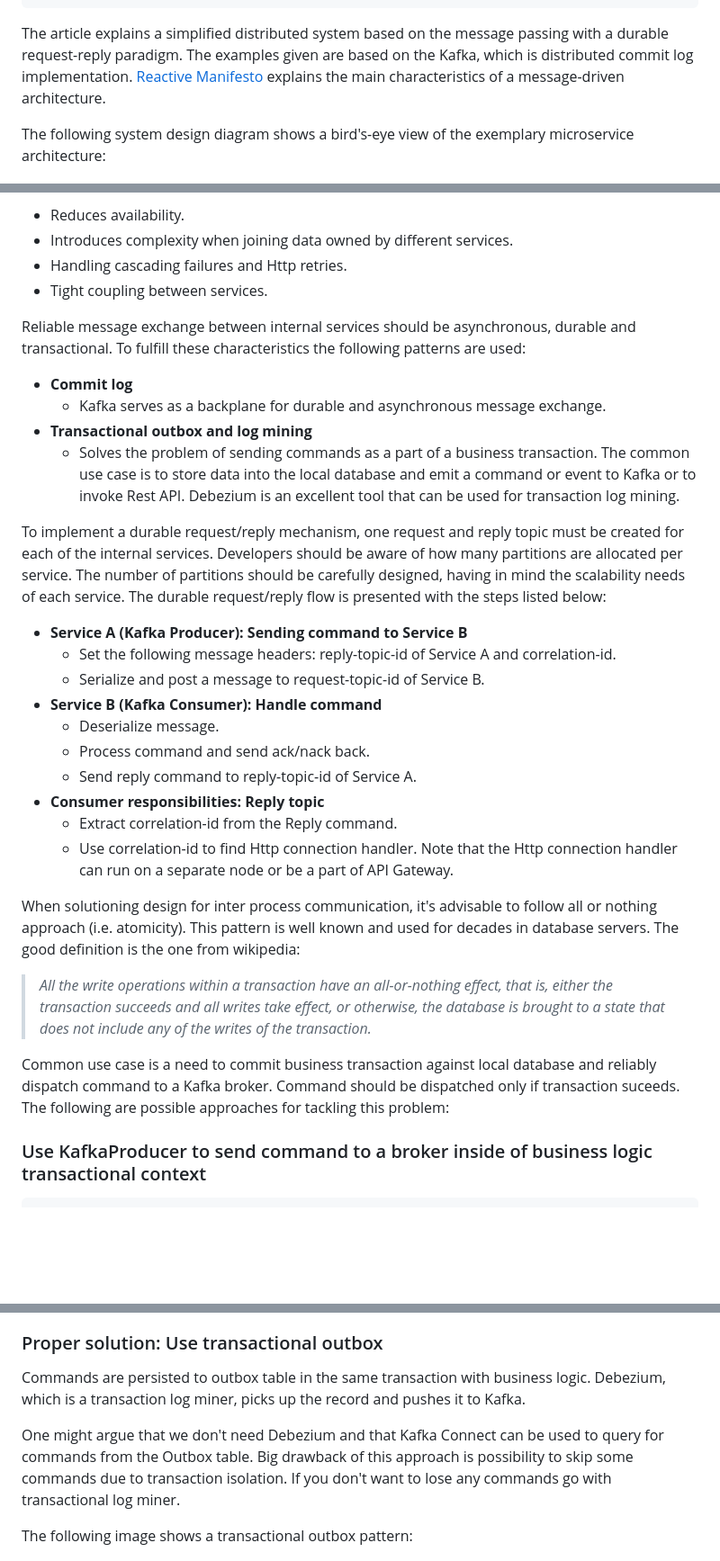
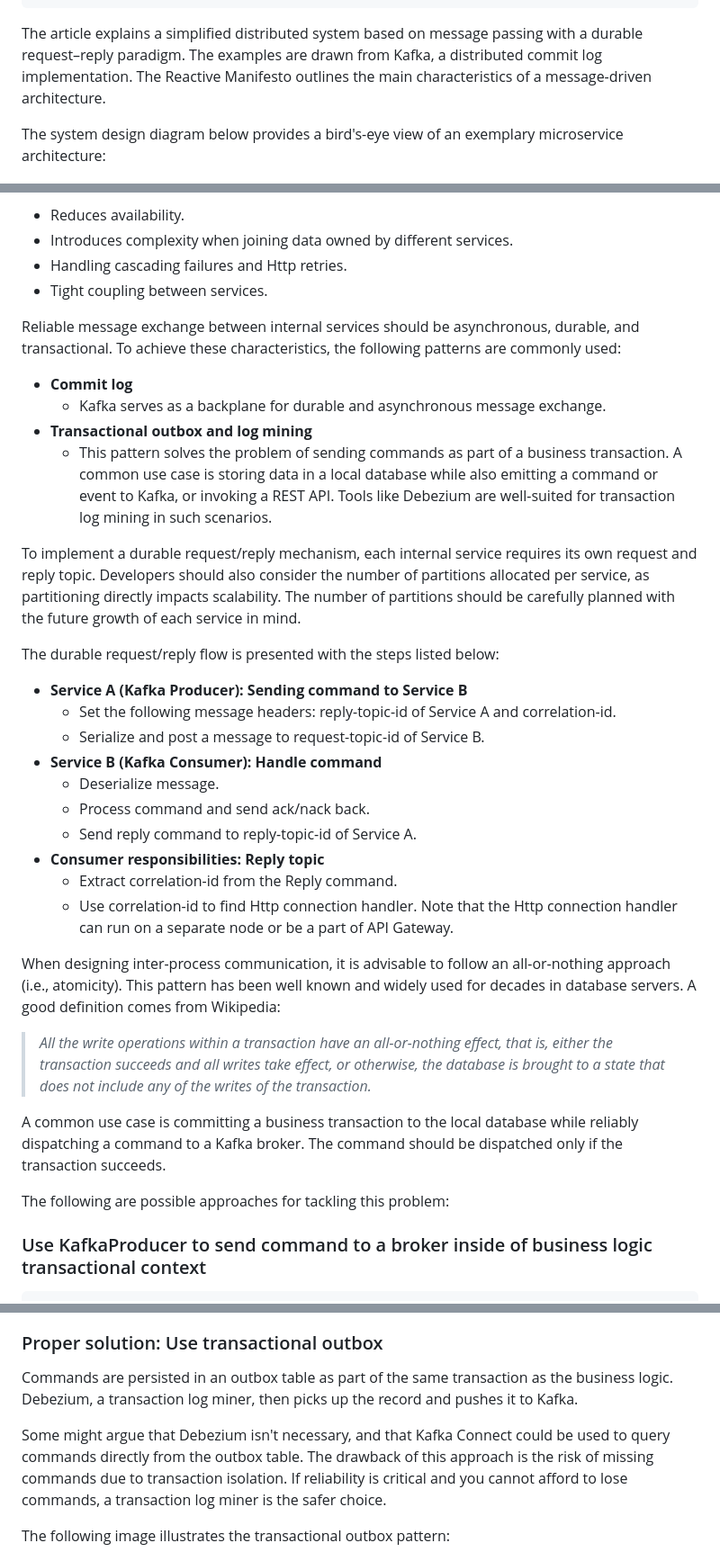
Before and after one commit to svlada/svlada.github.io, a Markdown page: posts/microservices-ipc.md, 3 parts joined by grey strips. Shown at 90% size. GitHub-like rendering; blank space fills up the shorter version.

```diff
--- a/posts/microservices-ipc.md
+++ b/posts/microservices-ipc.md
@@ -10,9 +10,9 @@ layout: layouts/post.njk
 permalink: "microservices-durable-request-reply/index.html"
 ---
 
-The article explains a simplified distributed system based on the message passing with a durable request-reply paradigm. The examples given are based on the Kafka, which is distributed commit log implementation. [Reactive Manifesto](https://www.reactivemanifesto.org/glossary) explains the main characteristics of a message-driven architecture.
+The article explains a simplified distributed system based on message passing with a durable request–reply paradigm. The examples are drawn from Kafka, a distributed commit log implementation. The Reactive Manifesto outlines the main characteristics of a message-driven architecture.
 
-The following system design diagram shows a bird's-eye view of the exemplary microservice architecture:
+The system design diagram below provides a bird's-eye view of an exemplary microservice architecture:
 
 ![microserices](/img/microservices-durable-request-reply/microservices.png)
 
@@ -62,13 +76,15 @@ The majority of development teams favor synchronous (i.e. Rest) communication be
 - Handling cascading failures and Http retries.
 - Tight coupling between services.
 
-Reliable message exchange between internal services should be asynchronous, durable and transactional. To fulfill these characteristics the following patterns are used:
+Reliable message exchange between internal services should be asynchronous, durable, and transactional. To achieve these characteristics, the following patterns are commonly used:
 - **Commit log**
   - Kafka serves as a backplane for durable and asynchronous message exchange.
 - **Transactional outbox and log mining**
-  - Solves the problem of sending commands as a part of a business transaction. The common use case is to store data into the local database and emit a command or event to Kafka or to invoke Rest API. Debezium is an excellent tool that can be used for transaction log mining.
+  - This pattern solves the problem of sending commands as part of a business transaction. A common use case is storing data in a local database while also emitting a command or event to Kafka, or invoking a REST API. Tools like Debezium are well-suited for transaction log mining in such scenarios.
 
-To implement a durable request/reply mechanism, one request and reply topic must be created for each of the internal services. Developers should be aware of how many partitions are allocated per service. The number of partitions should be carefully designed, having in mind the scalability needs of each service. The durable request/reply flow is presented with the steps listed below:
+To implement a durable request/reply mechanism, each internal service requires its own request and reply topic. Developers should also consider the number of partitions allocated per service, as partitioning directly impacts scalability. The number of partitions should be carefully planned with the future growth of each service in mind.
+
+The durable request/reply flow is presented with the steps listed below:
 
 - **Service A (Kafka Producer): Sending command to Service B**
   - Set the following message headers: reply-topic-id of Service A and correlation-id.
@@ -81,11 +97,13 @@ To implement a durable request/reply mechanism, one request and reply topic must
   - Extract correlation-id from the Reply command.
   - Use correlation-id to find Http connection handler. Note that the Http connection handler can run on a separate node or be a part of API Gateway.
 
-When solutioning design for inter process communication, it's advisable to follow all or nothing approach (i.e. atomicity). This pattern is well known and used for decades in database servers. The good definition is the one from wikipedia:
+When designing inter-process communication, it is advisable to follow an all-or-nothing approach (i.e., atomicity). This pattern has been well known and widely used for decades in database servers. A good definition comes from Wikipedia:
 
 > _All the write operations within a transaction have an all-or-nothing effect, that is, either the transaction succeeds and all writes take effect, or otherwise, the database is  brought to a state that does not include any of the writes of the transaction._
 
-Common use case is a need to commit business transaction against local database and reliably dispatch command to a Kafka broker. Command should be dispatched only if transaction suceeds. The following are possible approaches for tackling this problem:
+A common use case is committing a business transaction to the local database while reliably dispatching a command to a Kafka broker. The command should be dispatched only if the transaction succeeds.
+
+The following are possible approaches for tackling this problem:
 
 ### Use KafkaProducer to send command to a broker inside of business logic transactional context
 
@@ -131,11 +149,11 @@ fun methodA() {
 
 ### Proper solution: Use transactional outbox
 
-Commands are persisted to outbox table in the same transaction with business logic. Debezium, which is a transaction log miner, picks up the record and pushes it to Kafka.
+Commands are persisted in an outbox table as part of the same transaction as the business logic. Debezium, a transaction log miner, then picks up the record and pushes it to Kafka.
 
-One might argue that we don't need Debezium and that Kafka Connect can be used to query for commands from the Outbox table. Big drawback of this approach is possibility to skip some commands due to transaction isolation. If you don't want to lose any commands go with transactional log miner.
+Some might argue that Debezium isn't necessary, and that Kafka Connect could be used to query commands directly from the outbox table. The drawback of this approach is the risk of missing commands due to transaction isolation. If reliability is critical and you cannot afford to lose commands, a transaction log miner is the safer choice.
 
-The following image shows a transactional outbox pattern:
+The following image illustrates the transactional outbox pattern:
 
 ![microserices](/img/microservices-durable-request-reply/request-reply.png)
 
```
Also changed, not shown: other parts of posts/microservices-ipc.md (+30 -16 lines).
